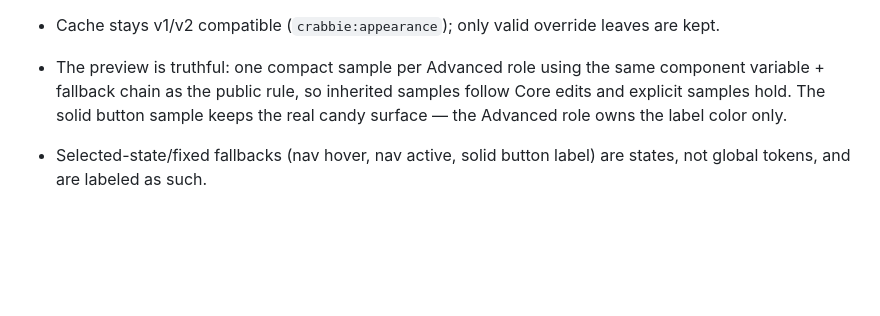
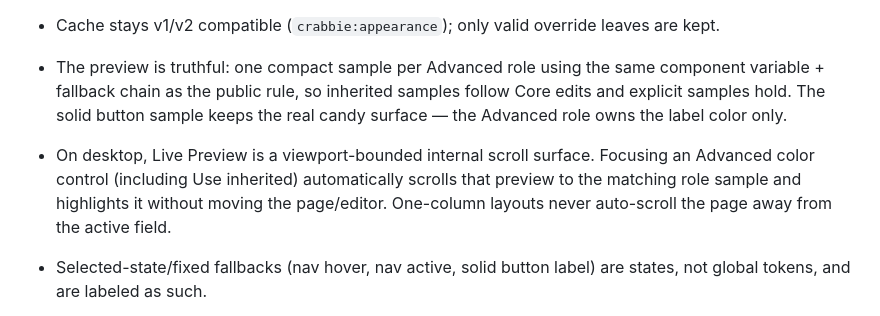
Before and after one commit to crbbie/crabbie-port-2026, a Markdown page: ux-rules.md, the part around the change. Drawn GitHub-style; blank space fills up the shorter version.

Commit message:
docs: record advanced preview follow behavior

```diff
--- a/ux-rules.md
+++ b/ux-rules.md
@@ -57,6 +57,11 @@ per-element editor.
   component variable + fallback chain as the public rule, so inherited samples
   follow Core edits and explicit samples hold. The solid button sample keeps
   the real candy surface — the Advanced role owns the label color only.
+- On desktop, Live Preview is a viewport-bounded internal scroll surface.
+  Focusing an Advanced color control (including Use inherited) automatically
+  scrolls that preview to the matching role sample and highlights it without
+  moving the page/editor. One-column layouts never auto-scroll the page away
+  from the active field.
 - Selected-state/fixed fallbacks (nav hover, nav active, solid button label)
   are states, not global tokens, and are labeled as such.
 - Intentional exclusions stay out of Advanced ownership: `.ad-cta h3`,
```
